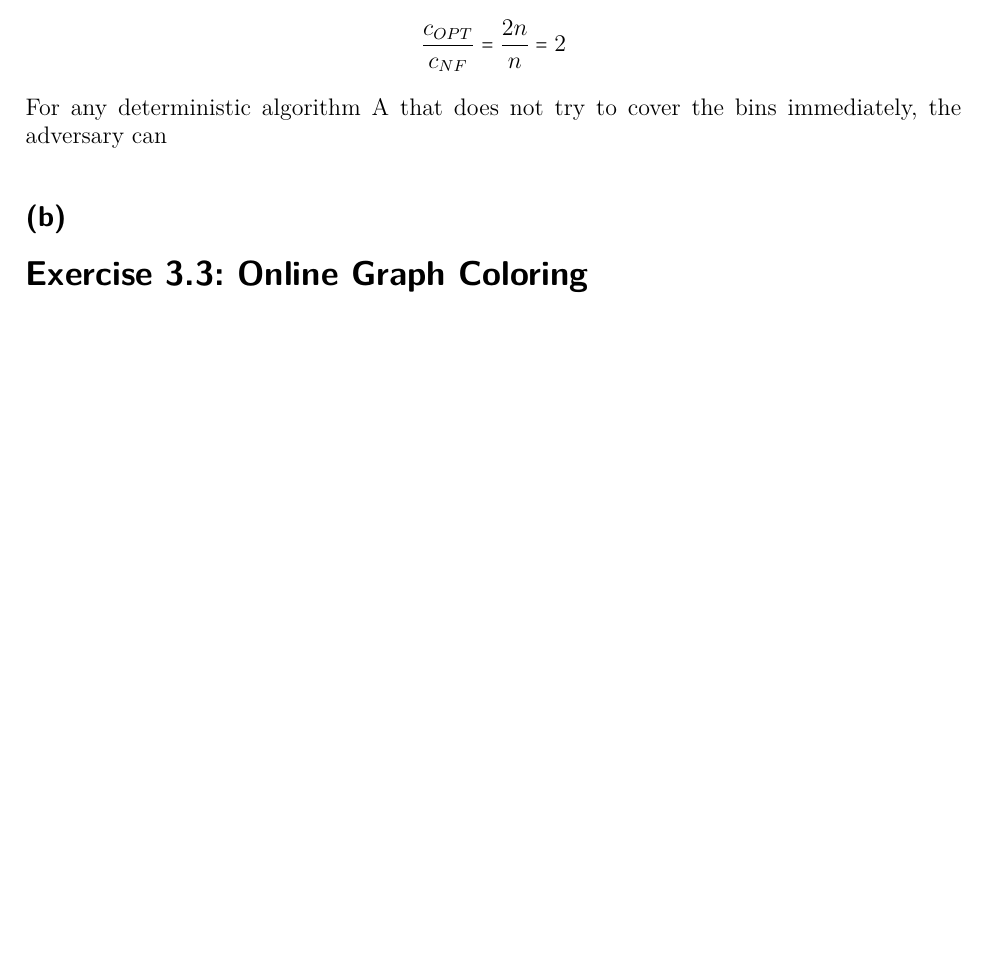
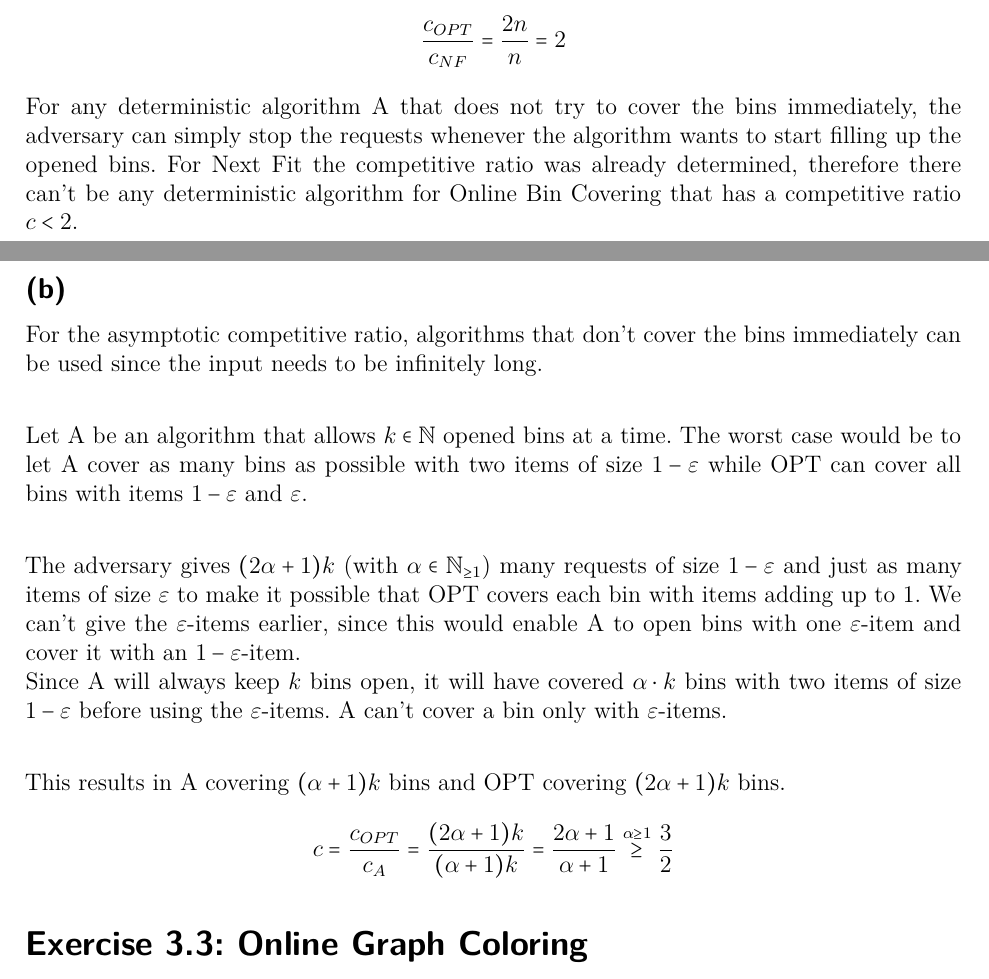
Before and after one commit to danjep/ss24_OA, a LaTeX document (Sheet03/Sheet03.tex): part of page 1 of 2 before the commit and two parts of pages 1 and 2 of 2 after it, the two joined at a grey line, cut so that both start at the same text, the shorter picture padded with empty space. Compiled offline with XeLaTeX.

Commit message:
2 fertig

```diff
--- a/Sheet03/Sheet03.tex
+++ b/Sheet03/Sheet03.tex
@@ -159,9 +159,18 @@ In the worst case the algorithm gets $2n$ items with weight $1-\epsilon$ and aft
 
 \[\frac{c_{OPT}}{c_{NF}} = \frac{2n}{n} = 2\]
 
-For any deterministic algorithm A that does not try to cover the bins immediately, the adversary can
+For any deterministic algorithm A that does not try to cover the bins immediately, the adversary can simply stop the requests whenever the algorithm wants to start filling up the opened bins. For Next Fit the competitive ratio was already determined, therefore there can't be any deterministic algorithm for Online Bin Covering that has a competitive ratio $c < 2$.
 
 \subsection*{(b)}
+For the asymptotic competitive ratio, algorithms that don't cover the bins immediately can be used since the input needs to be infinitely long.\\
+
+Let A be an algorithm that allows $k \in \N$ opened bins at a time. The worst case would be to let A cover as many bins as possible with two items of size $1-\epsilon$ while OPT can cover all bins with items $1-\epsilon$ and $\epsilon$. \\
+
+The adversary gives $(2\alpha + 1)k$ (with $\alpha \in \N_{\geq 1}$) many requests of size $1-\epsilon$ and just as many items of size $\epsilon$ to make it possible that OPT covers each bin with items adding up to $1$. We can't give the $\epsilon$-items earlier, since this would enable A to open bins with one $\epsilon$-item and cover it with an $1-\epsilon$-item. \\
+Since A will always keep $k$ bins open, it will have covered $\alpha \mal k$ bins with two items of size $1-\epsilon$ before using the $\epsilon$-items. A can't cover a bin only with $\epsilon$-items. \\
+
+This results in A covering $(\alpha + 1) k$ bins and OPT covering $(2\alpha + 1)k$ bins.
+\[c = \frac{c_{OPT}}{c_A} = \frac{(2\alpha + 1)k}{(\alpha+1)k}= \frac{2\alpha + 1}{\alpha + 1} \overset{\alpha \geq 1}{\geq} \frac{3}{2} \]
 
 
 \section*{Exercise \printsheet.3: Online Graph Coloring}
```
Also changed, not shown: Sheet03/Sheet03.tex (2 more changed lines).
